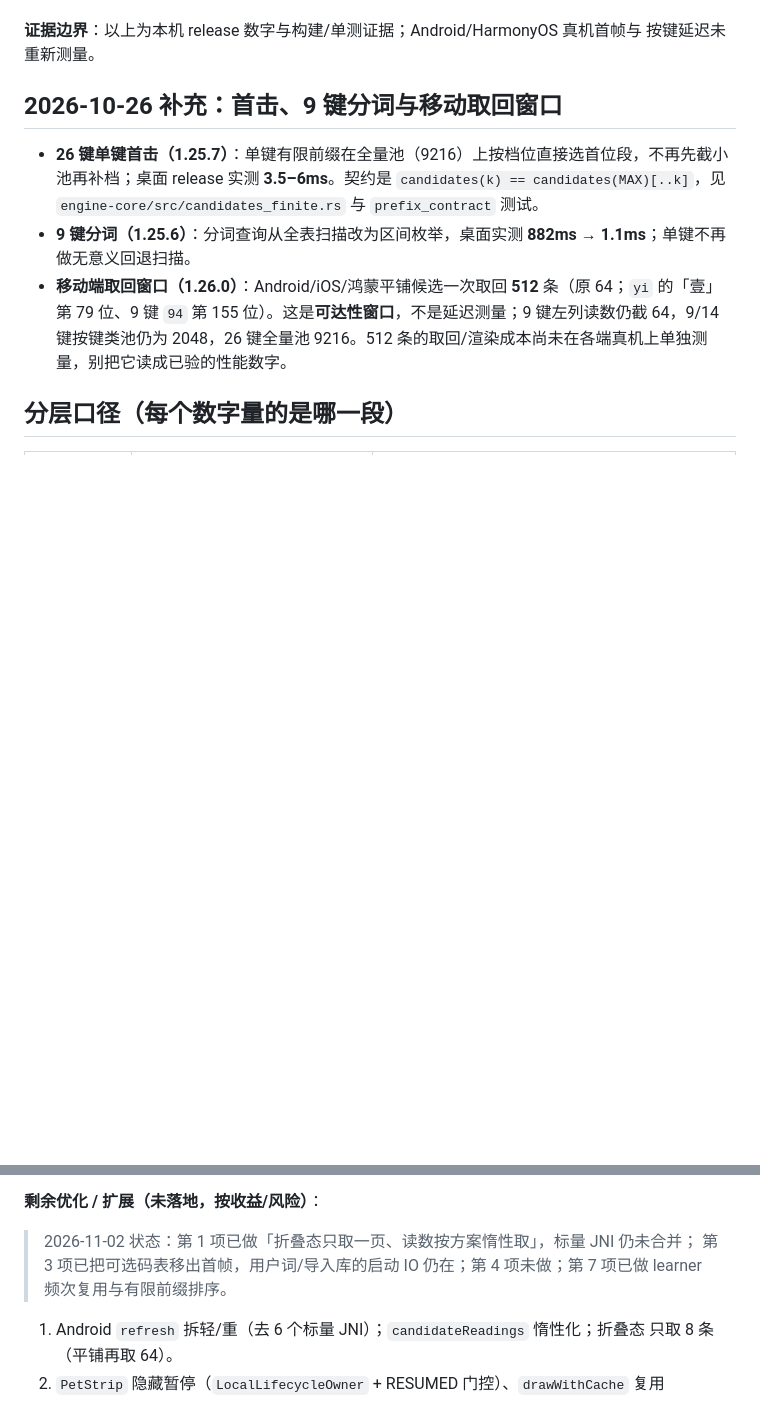
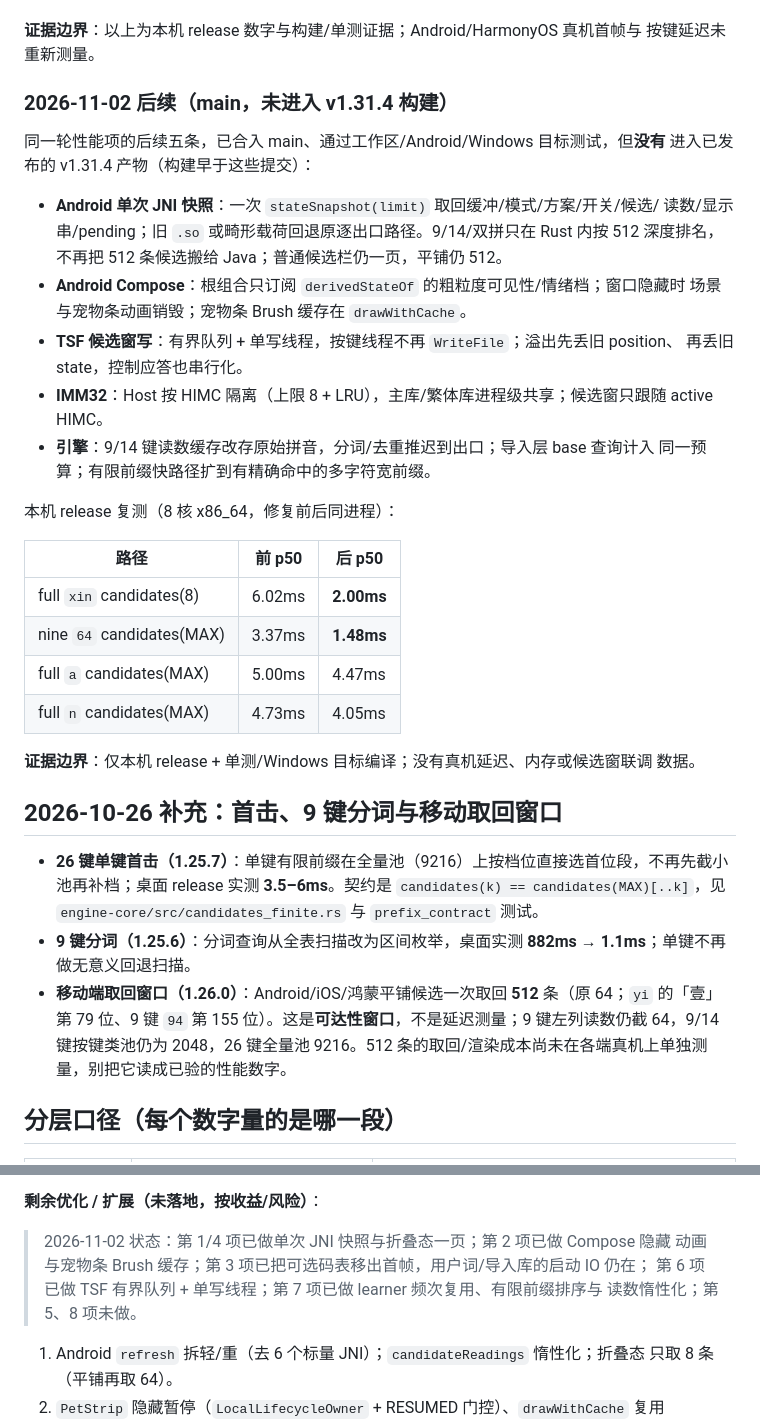
Before and after one commit to erikwang2013/opi, a Markdown page: docs/performance.md, 2 parts joined by grey strips. Drawn GitHub-style; blank space fills up the shorter version.

Commit message:
docs(perf): 记录 main 上 1–6 后续修复与复测数字

```diff
--- a/docs/performance.md
+++ b/docs/performance.md
@@ -40,6 +40,35 @@
 
 **证据边界**：以上为本机 release 数字与构建/单测证据；Android/HarmonyOS 真机首帧与
 按键延迟未重新测量。
+
+### 2026-11-02 后续（main，未进入 v1.31.4 构建）
+
+同一轮性能项的后续五条，已合入 main、通过工作区/Android/Windows 目标测试，但**没有**
+进入已发布的 v1.31.4 产物（构建早于这些提交）：
+
+- **Android 单次 JNI 快照**：一次 `stateSnapshot(limit)` 取回缓冲/模式/方案/开关/候选/
+  读数/显示串/pending；旧 `.so` 或畸形载荷回退原逐出口路径。9/14/双拼只在 Rust 内按
+  512 深度排名，不再把 512 条候选搬给 Java；普通候选栏仍一页，平铺仍 512。
+- **Android Compose**：根组合只订阅 `derivedStateOf` 的粗粒度可见性/情绪档；窗口隐藏时
+  场景与宠物条动画销毁；宠物条 Brush 缓存在 `drawWithCache`。
+- **TSF 候选窗写**：有界队列 + 单写线程，按键线程不再 `WriteFile`；溢出先丢旧 position、
+  再丢旧 state，控制应答也串行化。
+- **IMM32**：Host 按 HIMC 隔离（上限 8 + LRU），主库/繁体库进程级共享；候选窗只跟随
+  active HIMC。
+- **引擎**：9/14 键读数缓存改存原始拼音，分词/去重推迟到出口；导入层 base 查询计入
+  同一预算；有限前缀快路径扩到有精确命中的多字符宽前缀。
+
+本机 release 复测（8 核 x86_64，修复前后同进程）：
+
+| 路径 | 前 p50 | 后 p50 |
+|---|---|---|
+| full `xin` candidates(8) | 6.02ms | **2.00ms** |
+| nine `64` candidates(MAX) | 3.37ms | **1.48ms** |
+| full `a` candidates(MAX) | 5.00ms | 4.47ms |
+| full `n` candidates(MAX) | 4.73ms | 4.05ms |
+
+**证据边界**：仅本机 release + 单测/Windows 目标编译；没有真机延迟、内存或候选窗联调
+数据。
 
 ## 2026-10-26 补充：首击、9 键分词与移动取回窗口
 
@@ -108,9 +137,10 @@ base 查询 + 候选装配的耗时通过动态截止计入总账。端到端可
 
 **剩余优化 / 扩展（未落地，按收益/风险）**：
 
-> 2026-11-02 状态：第 1 项已做「折叠态只取一页、读数按方案惰性取」，标量 JNI 仍未合并；
-> 第 3 项已把可选码表移出首帧，用户词/导入库的启动 IO 仍在；第 4 项未做；第 7 项已做
-> learner 频次复用与有限前缀排序。
+> 2026-11-02 状态：第 1/4 项已做单次 JNI 快照与折叠态一页；第 2 项已做 Compose 隐藏
+> 动画与宠物条 Brush 缓存；第 3 项已把可选码表移出首帧，用户词/导入库的启动 IO 仍在；
+> 第 6 项已做 TSF 有界队列 + 单写线程；第 7 项已做 learner 频次复用、有限前缀排序与
+> 读数惰性化；第 5、8 项未做。
 1. Android `refresh` 拆轻/重（去 6 个标量 JNI）；`candidateReadings` 惰性化；折叠态
    只取 8 条（平铺再取 64）。
 2. `PetStrip` 隐藏暂停（`LocalLifecycleOwner` + RESUMED 门控）、`drawWithCache` 复用
```
